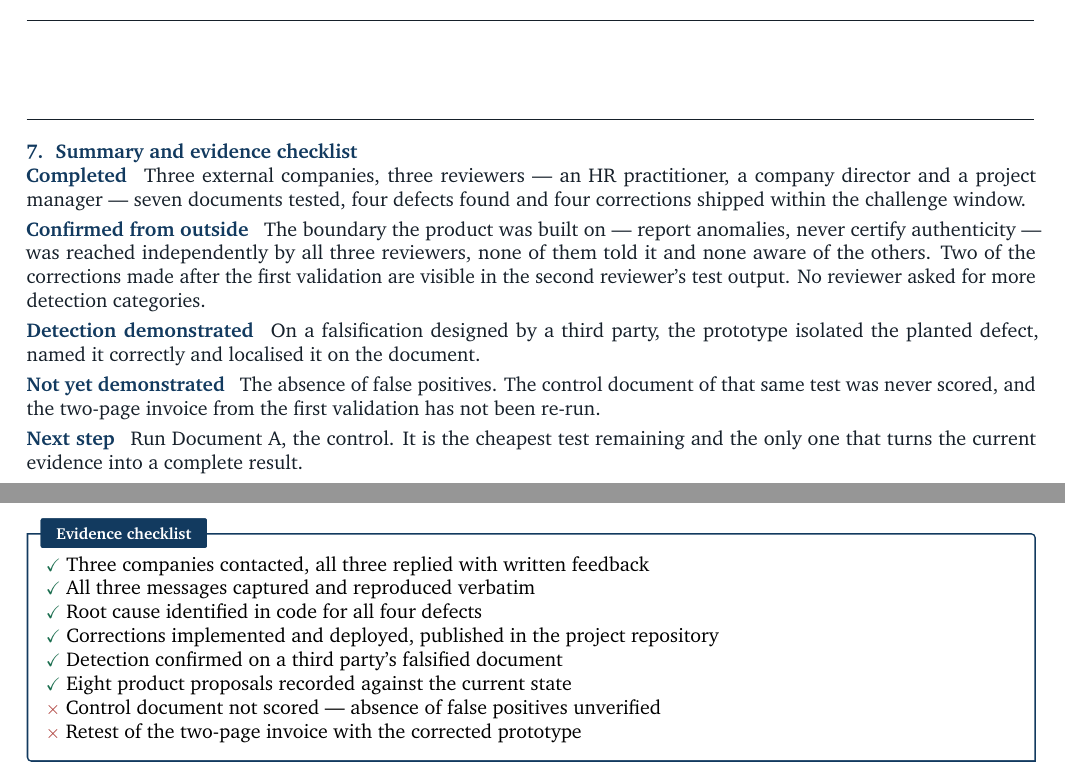
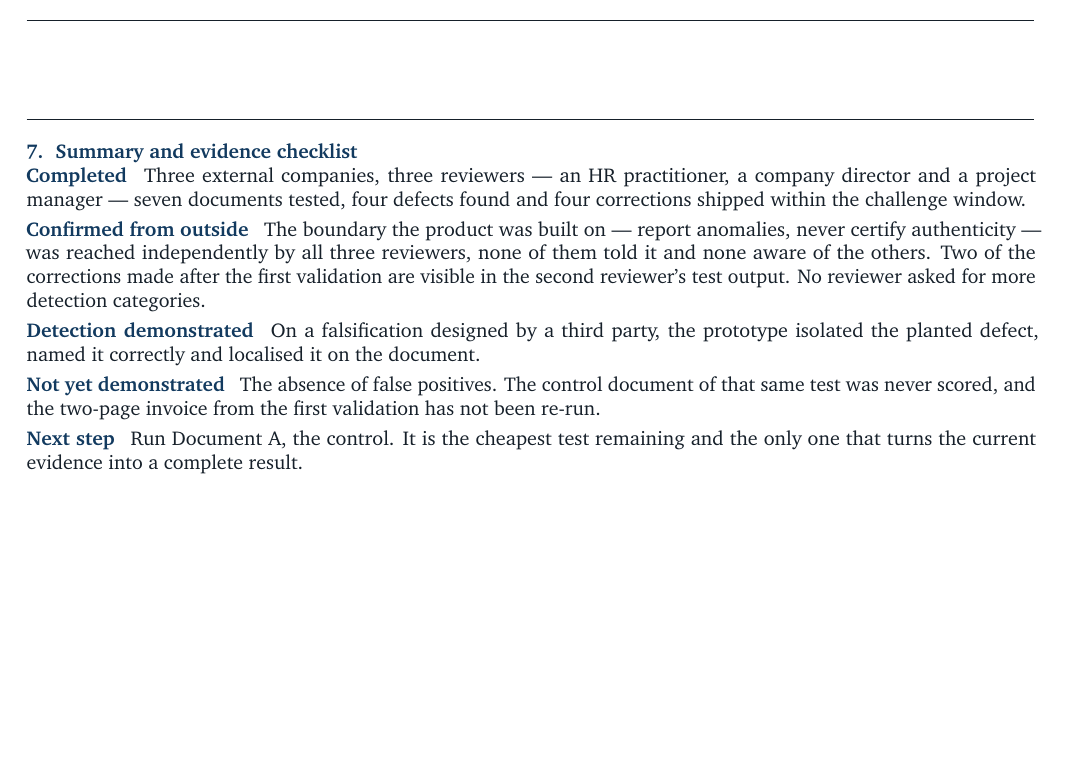
Before and after one commit to Hajji-ahmed/TrustDoc-AI, a LaTeX document (deliverables/03-validation-evidence.tex): two parts of pages 8 and 9 of 9 before the commit and part of page 8 of 8 after it, the two joined at a grey line, cut so that both start at the same text, the shorter picture padded with empty space. Compiled offline with pdfLaTeX.

Commit message:
docs: livrable 03 — retrait de la checklist de preuves
Même retrait que dans le livrable 02, et sans perte : les deux points
ouverts qu'elle listait — le document témoin jamais noté, la facture de
deux pages jamais repassée — sont déjà énoncés en clair dans la synthèse
qui la précède immédiatement, sous « Not yet demonstrated ». La checklist
répétait le document au lieu de l'enrichir.

Les macros \yes et \no partent avec elle, la checklist étant leur dernier
usage. Le paquet amssymb reste : \checkmark sert encore aux puces des
encadrés « Held up under test ».

Le document passe de neuf à huit pages.

```diff
--- a/deliverables/03-validation-evidence.tex
+++ b/deliverables/03-validation-evidence.tex
@@ -65,8 +65,6 @@
 \newcommand{\heading}[2]{%
   \par\vspace{8pt}{\color{navy}\bfseries #1\hspace{6pt}#2}\par\vspace{-3pt}}
 
-\newcommand{\yes}{\textcolor{good}{\small$\checkmark$}~}
-\newcommand{\no}{\textcolor{bad}{\small$\times$}~}
 \newcommand{\fld}[1]{\textbf{\color{navy}#1}\hspace{5pt}}
 \newcommand{\shipped}{{\footnotesize\color{good}\bfseries SHIPPED}}
 \newcommand{\open}{{\footnotesize\color{bad}\bfseries TO RETEST}}
@@ -547,17 +545,5 @@ validation has not been re-run.
 \fld{Next step} Run Document A, the control. It is the cheapest test remaining
 and the only one that turns the current evidence into a complete result.
 
-\vspace{6pt}
-\begin{note}{Evidence checklist}
-\yes Three companies contacted, all three replied with written feedback\\
-\yes All three messages captured and reproduced verbatim\\
-\yes Root cause identified in code for all four defects\\
-\yes Corrections implemented and deployed, published in the project repository\\
-\yes Detection confirmed on a third party's falsified document\\
-\yes Eight product proposals recorded against the current state\\
-\no Control document not scored --- absence of false positives unverified\\
-\no Retest of the two-page invoice with the corrected prototype
-\end{note}
-
 
 \end{document}
```
Also changed, not shown: deliverables/03-validation-evidence.pdf.
